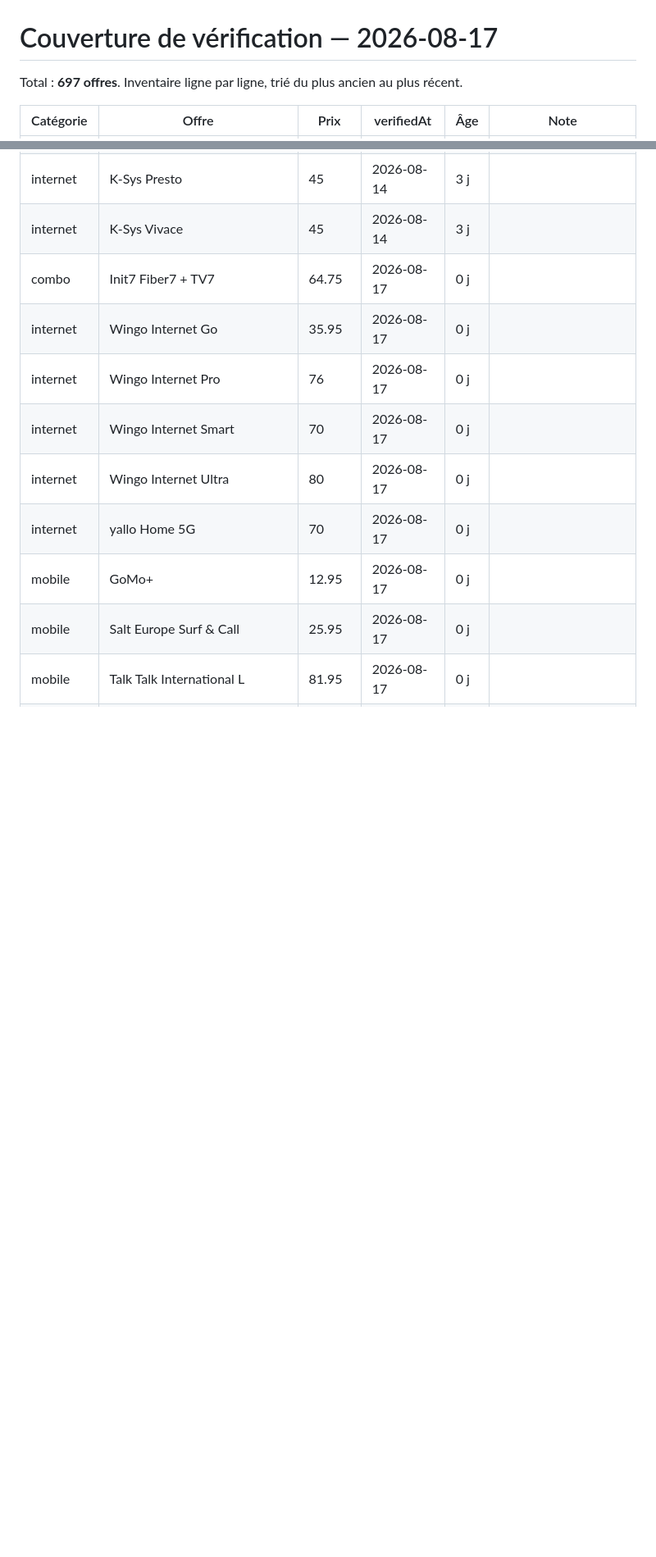
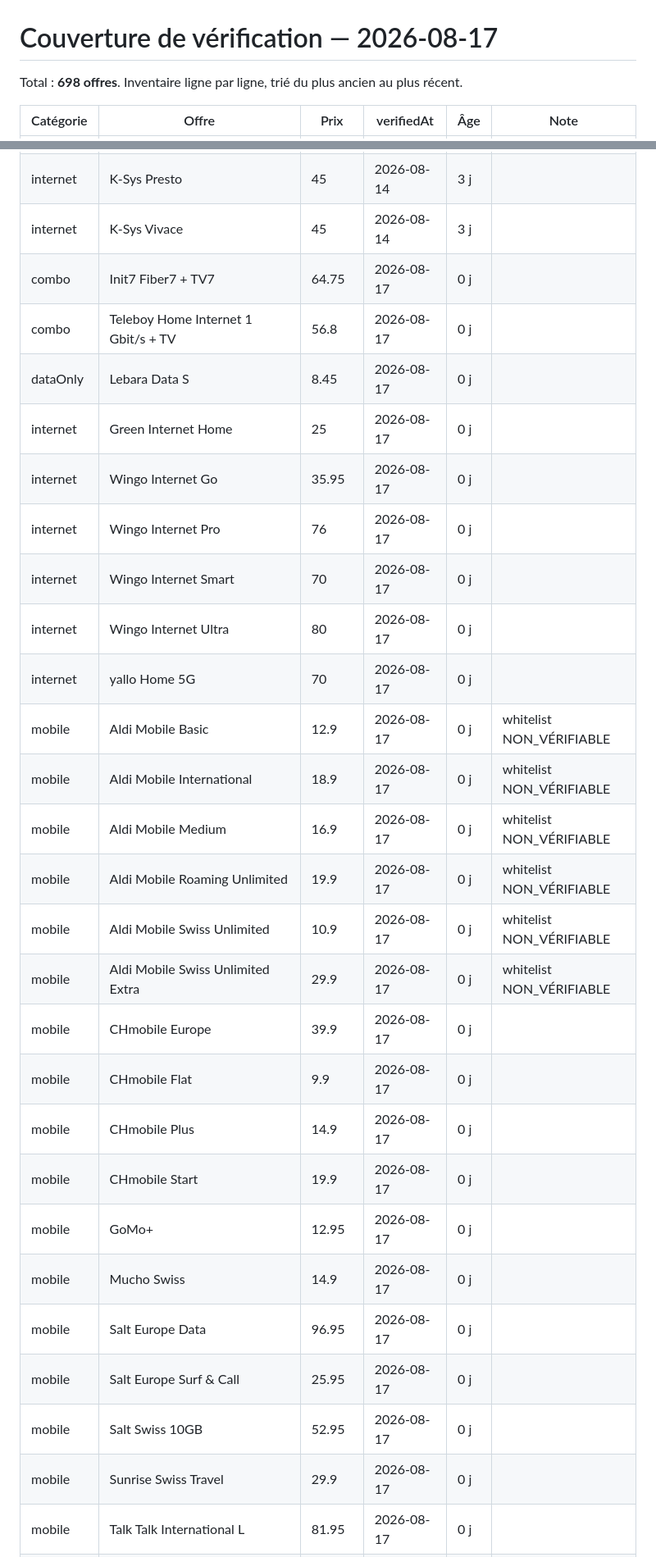
Before and after one commit to Comparasuisse/comparasuisse, a Markdown page: data/coverage-2026-08-17.md, 2 parts joined by grey strips. Shown at 82% size. GitHub-like rendering; blank space fills up the shorter version.

```diff
--- a/data/coverage-2026-08-17.md
+++ b/data/coverage-2026-08-17.md
@@ -1,6 +1,6 @@
 # Couverture de vérification — 2026-08-17
 
-Total : **697 offres**. Inventaire ligne par ligne, trié du plus ancien au plus récent.
+Total : **698 offres**. Inventaire ligne par ligne, trié du plus ancien au plus récent.
 
 | Catégorie | Offre | Prix | verifiedAt | Âge | Note |
 |---|---|---|---|---|---|
@@ -689,13 +322,30 @@ Total : **697 offres**. Inventaire ligne par ligne, trié du plus ancien au plus
 | internet | K-Sys Presto | 45 | 2026-08-14 | 3 j |  |
 | internet | K-Sys Vivace | 45 | 2026-08-14 | 3 j |  |
 | combo | Init7 Fiber7 + TV7 | 64.75 | 2026-08-17 | 0 j |  |
+| combo | Teleboy Home Internet 1 Gbit/s + TV | 56.8 | 2026-08-17 | 0 j |  |
+| dataOnly | Lebara Data S | 8.45 | 2026-08-17 | 0 j |  |
+| internet | Green Internet Home | 25 | 2026-08-17 | 0 j |  |
 | internet | Wingo Internet Go | 35.95 | 2026-08-17 | 0 j |  |
 | internet | Wingo Internet Pro | 76 | 2026-08-17 | 0 j |  |
 | internet | Wingo Internet Smart | 70 | 2026-08-17 | 0 j |  |
 | internet | Wingo Internet Ultra | 80 | 2026-08-17 | 0 j |  |
 | internet | yallo Home 5G | 70 | 2026-08-17 | 0 j |  |
+| mobile | Aldi Mobile Basic | 12.9 | 2026-08-17 | 0 j | whitelist NON_VÉRIFIABLE |
+| mobile | Aldi Mobile International | 18.9 | 2026-08-17 | 0 j | whitelist NON_VÉRIFIABLE |
+| mobile | Aldi Mobile Medium | 16.9 | 2026-08-17 | 0 j | whitelist NON_VÉRIFIABLE |
+| mobile | Aldi Mobile Roaming Unlimited | 19.9 | 2026-08-17 | 0 j | whitelist NON_VÉRIFIABLE |
+| mobile | Aldi Mobile Swiss Unlimited | 10.9 | 2026-08-17 | 0 j | whitelist NON_VÉRIFIABLE |
+| mobile | Aldi Mobile Swiss Unlimited Extra | 29.9 | 2026-08-17 | 0 j | whitelist NON_VÉRIFIABLE |
+| mobile | CHmobile Europe | 39.9 | 2026-08-17 | 0 j |  |
+| mobile | CHmobile Flat | 9.9 | 2026-08-17 | 0 j |  |
+| mobile | CHmobile Plus | 14.9 | 2026-08-17 | 0 j |  |
+| mobile | CHmobile Start | 19.9 | 2026-08-17 | 0 j |  |
 | mobile | GoMo+ | 12.95 | 2026-08-17 | 0 j |  |
+| mobile | Mucho Swiss | 14.9 | 2026-08-17 | 0 j |  |
+| mobile | Salt Europe Data | 96.95 | 2026-08-17 | 0 j |  |
 | mobile | Salt Europe Surf & Call | 25.95 | 2026-08-17 | 0 j |  |
+| mobile | Salt Swiss 10GB | 52.95 | 2026-08-17 | 0 j |  |
+| mobile | Sunrise Swiss Travel | 29.9 | 2026-08-17 | 0 j |  |
 | mobile | Talk Talk International L | 81.95 | 2026-08-17 | 0 j |  |
 | mobile | Talk Talk International S | 60.95 | 2026-08-17 | 0 j |  |
 | mobile | Talk Talk Swiss Premium | 70.95 | 2026-08-17 | 0 j |  |
```
Also changed, not shown: other parts of data/coverage-2026-08-17.md (+351 -367 lines).
